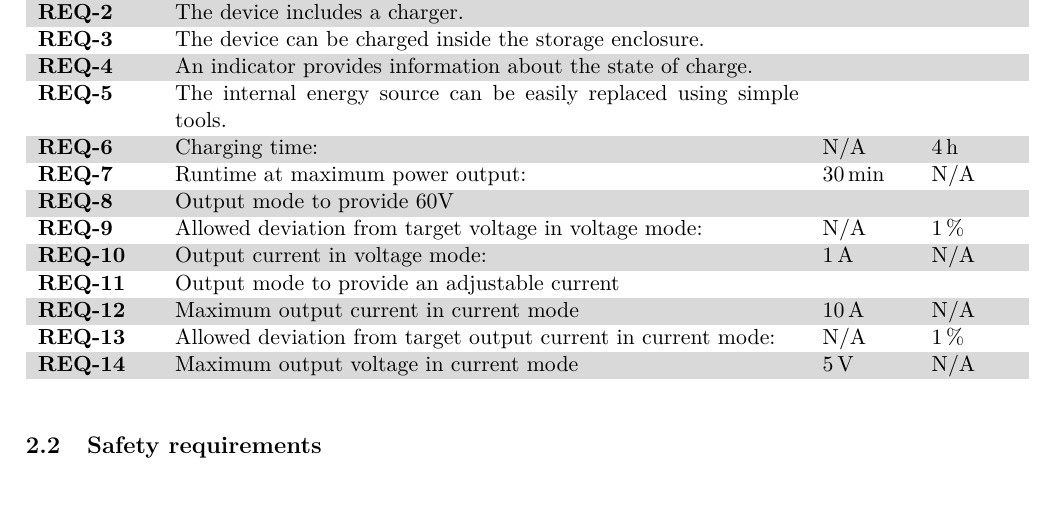
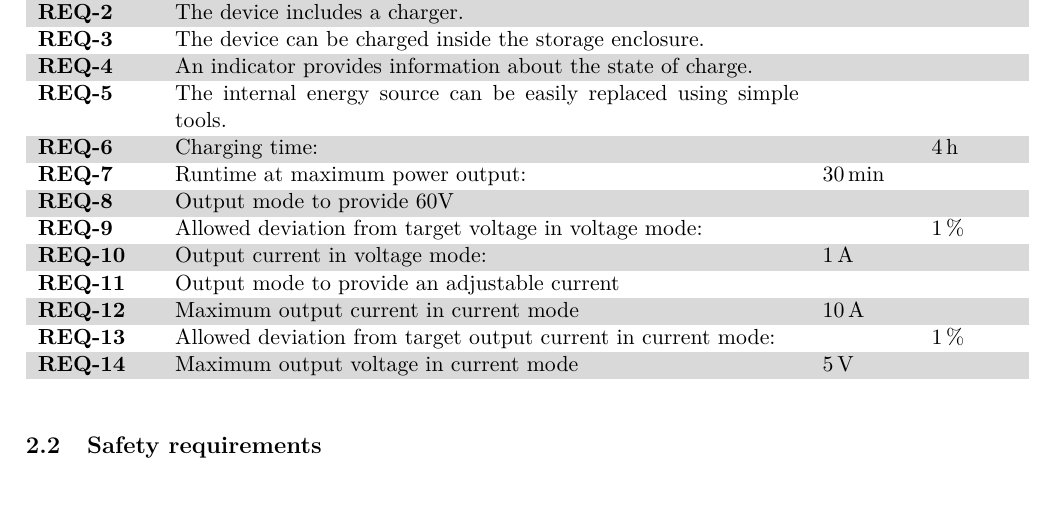
Before and after one commit to daniw/bat_source, a LaTeX document (doc/bat_source.tex, which reads doc/src/requirements.tex): part of page 8 of 18, cut so that both start at the same text. Compiled offline with pdfLaTeX.

Commit message:
DOC: N/A removed from requirements

```diff
--- a/doc/src/requirements.tex
+++ b/doc/src/requirements.tex
@@ -9,15 +9,15 @@
     \ReqItem{R:Charger_enclosure}{The device can be charged inside the storage enclosure. }
     \ReqItem{R:Bat_Status}{An indicator provides information about the state of charge. }
     \ReqItem{R:Bat_Change}{The internal energy source can be easily replaced using simple tools. }
-    \ReqItemMM{R:Chargingtime}{Charging time: }{N/A}{$\qty{4}{\hour}$}
-    \ReqItemMM{R:Endurance}{Runtime at maximum power output: }{$\qty{30}{\min}$}{N/A}
+    \ReqItemMM{R:Chargingtime}{Charging time: }{}{$\qty{4}{\hour}$}
+    \ReqItemMM{R:Endurance}{Runtime at maximum power output: }{$\qty{30}{\min}$}{}
     \ReqItem{R:60V}{Output mode to provide 60V}
-    \ReqItemMM{R:60V_Tolerance}{Allowed deviation from target voltage in voltage mode: }{N/A}{$\qty{1}{\percent}$}
-    \ReqItemMM{R:60V_Current}{Output current in voltage mode: }{$\qty{1}{\ampere}$}{N/A}
+    \ReqItemMM{R:60V_Tolerance}{Allowed deviation from target voltage in voltage mode: }{}{$\qty{1}{\percent}$}
+    \ReqItemMM{R:60V_Current}{Output current in voltage mode: }{$\qty{1}{\ampere}$}{}
     \ReqItem{R:BSPD}{Output mode to provide an adjustable current}
-    \ReqItemMM{R:BSPD_Current}{Maximum output current in current mode}{$\qty{10}{\ampere}$}{N/A}
-    \ReqItemMM{R:BSPD_Tolerance}{Allowed deviation from target output current in current mode: }{N/A}{$\qty{1}{\percent}$}
-    \ReqItemMM{R:BSPD_Voltage}{Maximum output voltage in current mode}{$\qty{5}{\volt}$}{N/A}
+    \ReqItemMM{R:BSPD_Current}{Maximum output current in current mode}{$\qty{10}{\ampere}$}{}
+    \ReqItemMM{R:BSPD_Tolerance}{Allowed deviation from target output current in current mode: }{}{$\qty{1}{\percent}$}
+    \ReqItemMM{R:BSPD_Voltage}{Maximum output voltage in current mode}{$\qty{5}{\volt}$}{}
     \end{ReqTable}
 \end{table}
 
```
